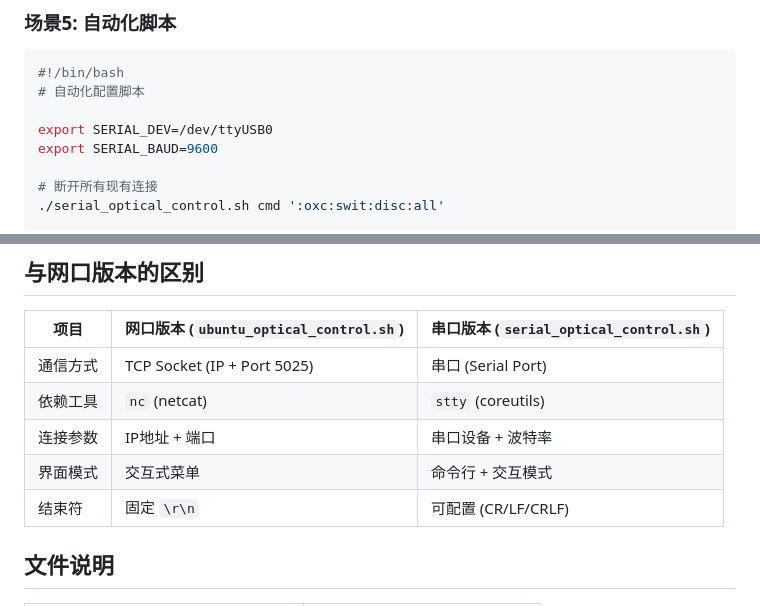
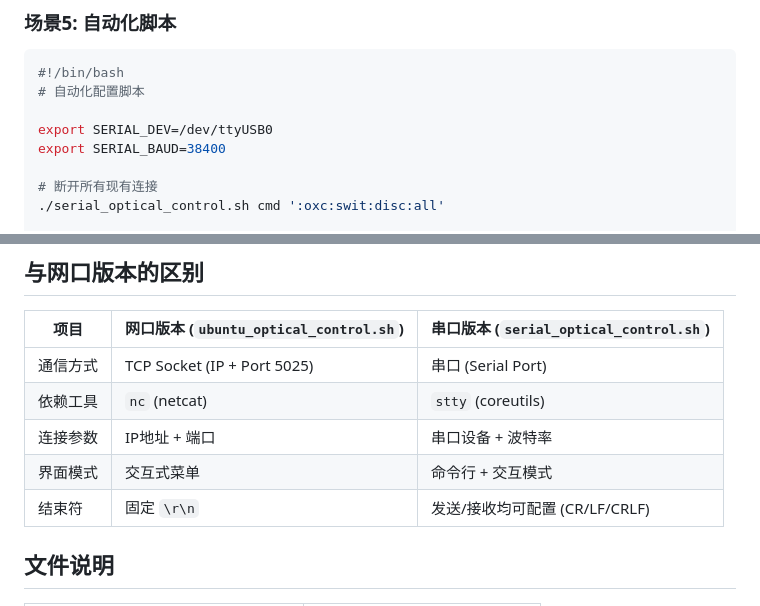
Before and after one commit to Mango03111/Ubuntu-Configure-Tools, a Markdown page: OCS-Sokect-Control/ubuntu_serial_control_README.md, 2 parts joined by grey strips. Rendered like a GitHub page.

```diff
--- a/OCS-Sokect-Control/ubuntu_serial_control_README.md
+++ b/OCS-Sokect-Control/ubuntu_serial_control_README.md
@@ -341,7 +356,7 @@ serial> exit
 # 自动化配置脚本
 
 export SERIAL_DEV=/dev/ttyUSB0
-export SERIAL_BAUD=9600
+export SERIAL_BAUD=38400
 
 # 断开所有现有连接
 ./serial_optical_control.sh cmd ':oxc:swit:disc:all'
@@ -363,7 +378,7 @@ export SERIAL_BAUD=9600
 | 依赖工具 | `nc` (netcat) | `stty` (coreutils) |
 | 连接参数 | IP地址 + 端口 | 串口设备 + 波特率 |
 | 界面模式 | 交互式菜单 | 命令行 + 交互模式 |
-| 结束符 | 固定 `\r\n` | 可配置 (CR/LF/CRLF) |
+| 结束符 | 固定 `\r\n` | 发送/接收均可配置 (CR/LF/CRLF) |
 
 ## 文件说明
 
```
Also changed, not shown: other parts of OCS-Sokect-Control/ubuntu_serial_control_README.md (+28 -13 lines).
